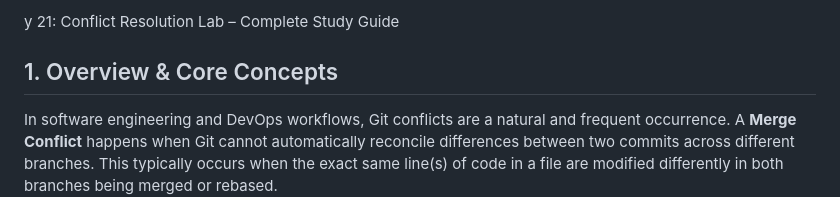
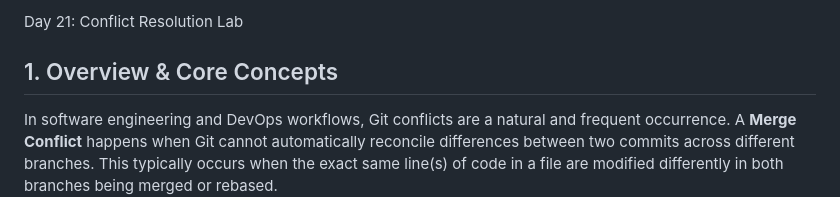
Before and after one commit to NRNagaphanideep/Git_Architecture_and_Basic_Workflow, a Markdown page: Day21_Conflict_Resolution_Lab.md, the part around the change. GitHub-like rendering.

Commit message:
docs:Conflict resoultion notes

```diff
--- a/Day21_Conflict_Resolution_Lab.md
+++ b/Day21_Conflict_Resolution_Lab.md
@@ -1,4 +1,4 @@
-y 21: Conflict Resolution Lab – Complete Study Guide
+Day 21: Conflict Resolution Lab
 
 ## 1. Overview & Core Concepts
 In software engineering and DevOps workflows, Git conflicts are a natural and frequent occurrence. A **Merge Conflict** happens when Git cannot automatically reconcile differences between two commits across different branches. This typically occurs when the exact same line(s) of code in a file are modified differently in both branches being merged or rebased.
```
